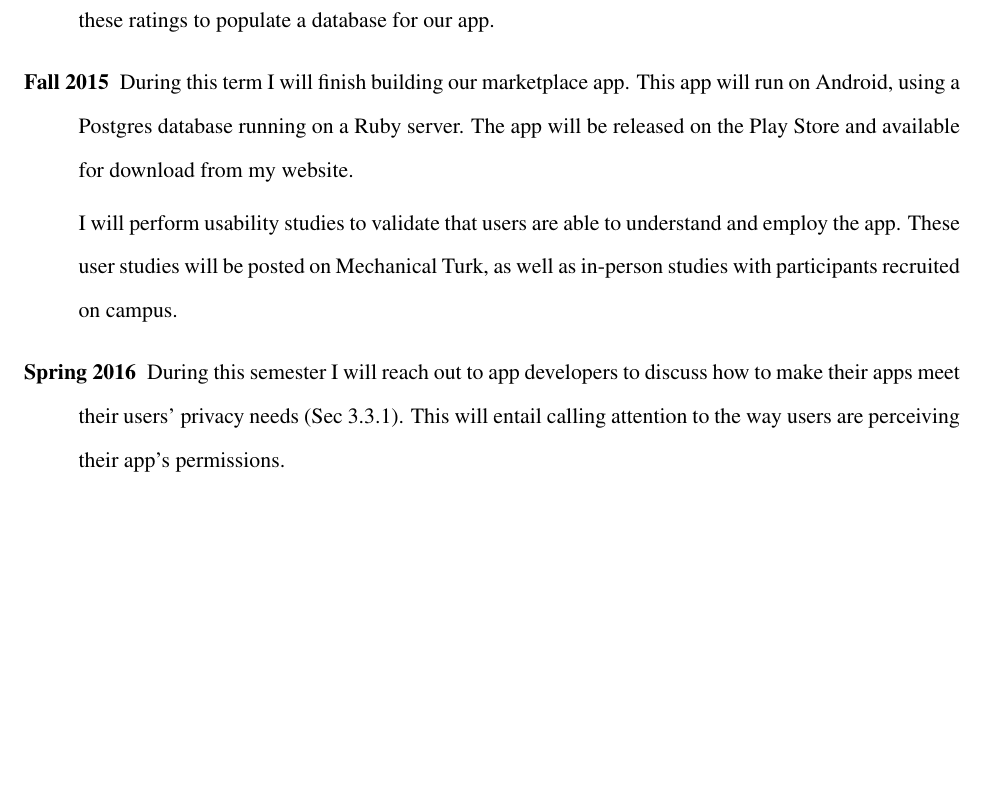
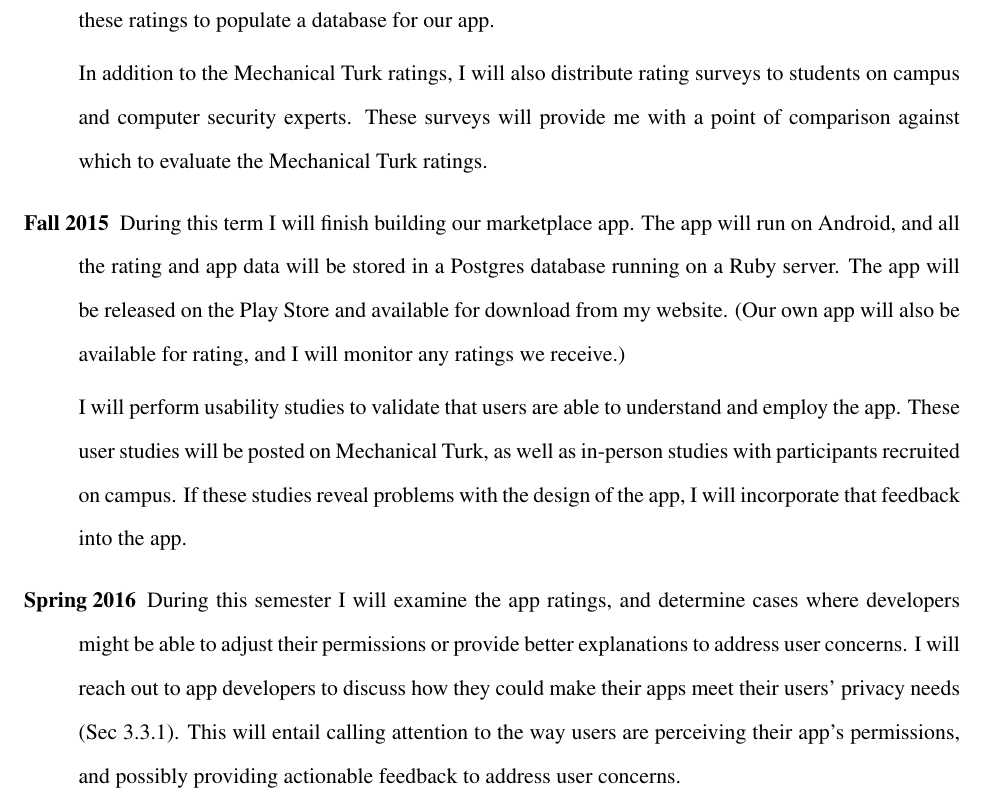
Before and after one commit to hannahqd/thesis-prop, a LaTeX paper (proposal.tex): part of page 26 of 28, cut so that both start at the same text, the shorter picture padded with empty space. Compiled offline with pdfLaTeX.

Commit message:
expanding prop work

```diff
--- a/proposal.tex
+++ b/proposal.tex
@@ -1346,23 +1346,34 @@ overall as well as the most popular in various categories. After
 gathering ratings for these tasks from Mechanical Turk, I will
 use these ratings to populate a database for our app.
 
+In addition to the Mechanical Turk ratings, I will also distribute
+rating surveys to students on campus and computer security experts.
+These surveys will provide me with a point of comparison against
+which to evaluate the Mechanical Turk ratings.
+
 \item[Fall 2015]
-During this term I will finish building our marketplace
-app. This app will run on Android, using a Postgres database
-running on a Ruby server. The app will be released on the Play
-Store and available for download from my website.
+During this term I will finish building our marketplace app. The
+app will run on Android, and all the rating and app data will be
+stored in a Postgres database running on a Ruby server. The app
+will be released on the Play Store and available for download
+from my website. (Our own app will also be available for rating,
+and I will monitor any ratings we receive.)
 
 I will perform usability studies to validate that users are able
 to understand and employ the app. These user studies will be posted
 on Mechanical Turk, as well as in-person studies with participants
-recruited on campus.
+recruited on campus. If these studies reveal problems with the
+design of the app, I will incorporate that feedback into the app.
 
 \item[Spring 2016]
-During this semester I will reach out to app developers to discuss
-how to make their apps meet their users' privacy needs
-(Sec~\ref{subsubsec-dev-comm}). This will entail
-calling attention to the way users are perceiving their app's
-permissions.
+During this semester I will examine the app ratings, and determine
+cases where developers might be able to adjust their permissions
+or provide better explanations to address user concerns. I will
+reach out to app developers to discuss how they could make their
+apps meet their users' privacy needs (Sec~\ref{subsubsec-dev-comm}).
+This will entail calling attention to the way users are perceiving
+their app's permissions, and possibly providing actionable feedback
+to address user concerns.
 
 \end{description}
 
```
